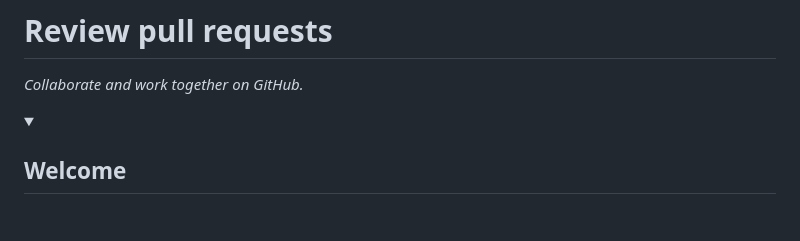
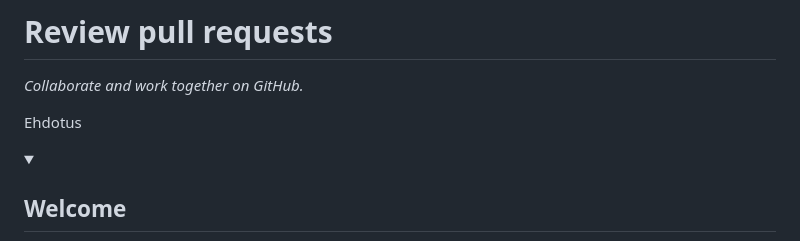
Before and after one commit to miituu1/probable-robot, a Markdown page: README.md, the part around the change. GitHub-like rendering; folded sections open; blank space fills up the shorter version.

Commit message:
Update README.md
commitoidaan

```diff
--- a/README.md
+++ b/README.md
@@ -17,7 +17,7 @@ _Collaborate and work together on GitHub._
   The start <details> should have `open` as well.
   Do not use quotes on the <details> tag attributes.
 -->
-
+Ehdotus
 <details id=0>
 <summary><h2>Welcome</h2></summary>
 
```
